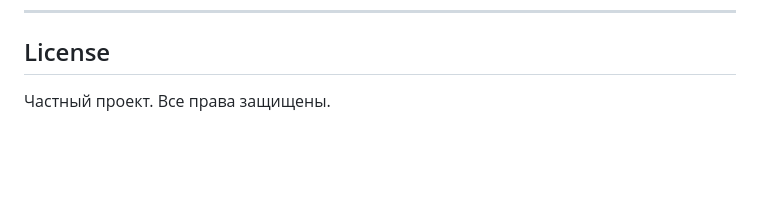
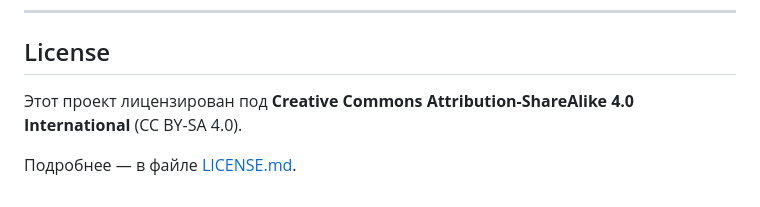
Before and after one commit to 4il228/AeroBeat, a Markdown page: README.md, the part around the change. GitHub-like rendering; blank space fills up the shorter version.

Commit message:
Add CC BY-SA 4.0 license

```diff
--- a/README.md
+++ b/README.md
@@ -856,4 +856,6 @@ test('categorizeHit returns perfect for delta < 50ms', () => {
 
 ## License
 
-Частный проект. Все права защищены.
+Этот проект лицензирован под **Creative Commons Attribution-ShareAlike 4.0 International** (CC BY-SA 4.0).
+
+Подробнее — в файле [LICENSE.md](./LICENSE.md).
```
Also changed, not shown: LICENSE.md (added, +175 -0 lines).
